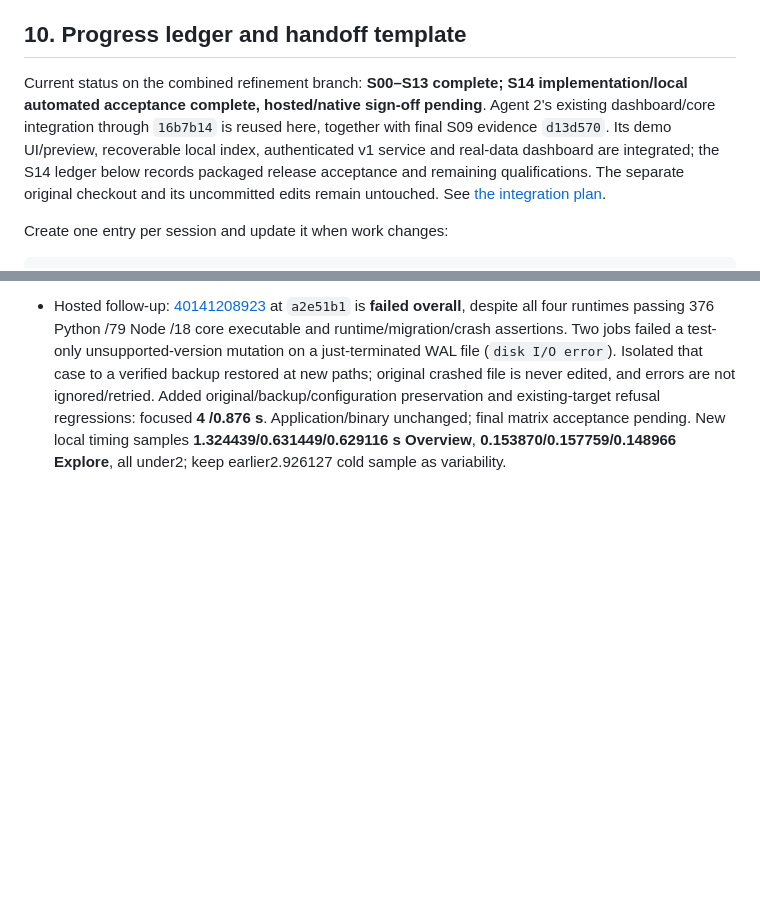
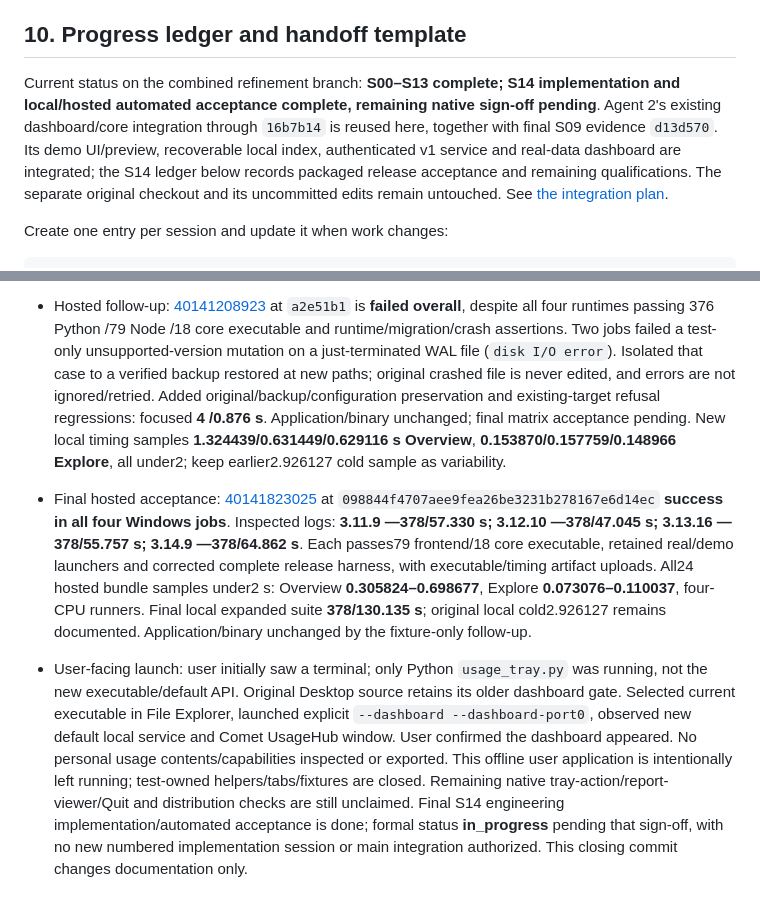
Before and after one commit to samuelhateseconomic/Codex_Claude-usage-menubar, a Markdown page: docs/project-refinement-plan.md, 2 parts joined by grey strips. GitHub-like rendering; blank space fills up the shorter version.

```diff
--- a/docs/project-refinement-plan.md
+++ b/docs/project-refinement-plan.md
@@ -387,7 +387,7 @@ The expected build artifact is `windows/dist/UsageTray.exe`; generated artifacts
 
 ## 10. Progress ledger and handoff template
 
-Current status on the combined refinement branch: **S00–S13 complete; S14 implementation/local automated acceptance complete, hosted/native sign-off pending**. Agent 2's existing dashboard/core integration through `16b7b14` is reused here, together with final S09 evidence `d13d570`. Its demo UI/preview, recoverable local index, authenticated v1 service and real-data dashboard are integrated; the S14 ledger below records packaged release acceptance and remaining qualifications. The separate original checkout and its uncommitted edits remain untouched. See [the integration plan](branch-integration-plan.md).
+Current status on the combined refinement branch: **S00–S13 complete; S14 implementation and local/hosted automated acceptance complete, remaining native sign-off pending**. Agent 2's existing dashboard/core integration through `16b7b14` is reused here, together with final S09 evidence `d13d570`. Its demo UI/preview, recoverable local index, authenticated v1 service and real-data dashboard are integrated; the S14 ledger below records packaged release acceptance and remaining qualifications. The separate original checkout and its uncommitted edits remain untouched. See [the integration plan](branch-integration-plan.md).
 
 
 Create one entry per session and update it when work changes:
@@ -775,3 +775,6 @@ October 24: user authorized automatic continuation and clarified that Agent 2's
 - Status remains **in_progress** for full release sign-off: implementation and local automated engineering checks are complete; hosted matrix is pending, native taskbar/report-viewer/Quit playback and physical clean-machine/disconnected delivery remain unrun. The automation surface exposes no taskbar target. No new session/architecture, actual provider login/history, main integration, distribution/signing, Figma or external message is implied. Original/Agent2 working edits remain preserved. Standing commit/push instruction applies to this reviewable S14 implementation.
 
 - Hosted follow-up: [40141208923](https://github.com/samuelhateseconomic/Codex_Claude-usage-menubar/actions/runs/40141208923) at `a2e51b1` is **failed overall**, despite all four runtimes passing 376 Python /79 Node /18 core executable and runtime/migration/crash assertions. Two jobs failed a test-only unsupported-version mutation on a just-terminated WAL file (`disk I/O error`). Isolated that case to a verified backup restored at new paths; original crashed file is never edited, and errors are not ignored/retried. Added original/backup/configuration preservation and existing-target refusal regressions: focused **4 /0.876 s**. Application/binary unchanged; final matrix acceptance pending. New local timing samples **1.324439/0.631449/0.629116 s Overview**, **0.153870/0.157759/0.148966 Explore**, all under2; keep earlier2.926127 cold sample as variability.
+
+- Final hosted acceptance: [40141823025](https://github.com/samuelhateseconomic/Codex_Claude-usage-menubar/actions/runs/40141823025) at `098844f4707aee9fea26be3231b278167e6d14ec` **success in all four Windows jobs**. Inspected logs: **3.11.9 —378/57.330 s; 3.12.10 —378/47.045 s; 3.13.16 —378/55.757 s; 3.14.9 —378/64.862 s**. Each passes79 frontend/18 core executable, retained real/demo launchers and corrected complete release harness, with executable/timing artifact uploads. All24 hosted bundle samples under2 s: Overview **0.305824–0.698677**, Explore **0.073076–0.110037**, four-CPU runners. Final local expanded suite **378/130.135 s**; original local cold2.926127 remains documented. Application/binary unchanged by the fixture-only follow-up.
+- User-facing launch: user initially saw a terminal; only Python `usage_tray.py` was running, not the new executable/default API. Original Desktop source retains its older dashboard gate. Selected current executable in File Explorer, launched explicit `--dashboard --dashboard-port0`, observed new default local service and Comet UsageHub window. User confirmed the dashboard appeared. No personal usage contents/capabilities inspected or exported. This offline user application is intentionally left running; test-owned helpers/tabs/fixtures are closed. Remaining native tray-action/report-viewer/Quit and distribution checks are still unclaimed. Final S14 engineering implementation/automated acceptance is done; formal status **in_progress** pending that sign-off, with no new numbered implementation session or main integration authorized. This closing commit changes documentation only.
```
Also changed, not shown: docs/s14-hub-release.md (+17 -1 lines).
